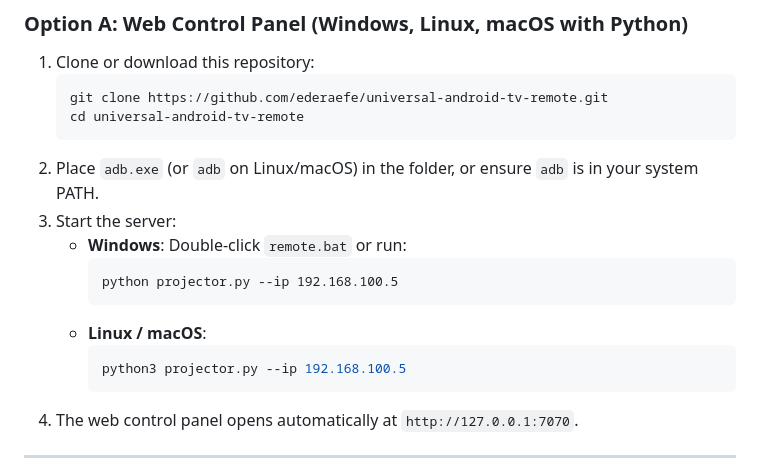
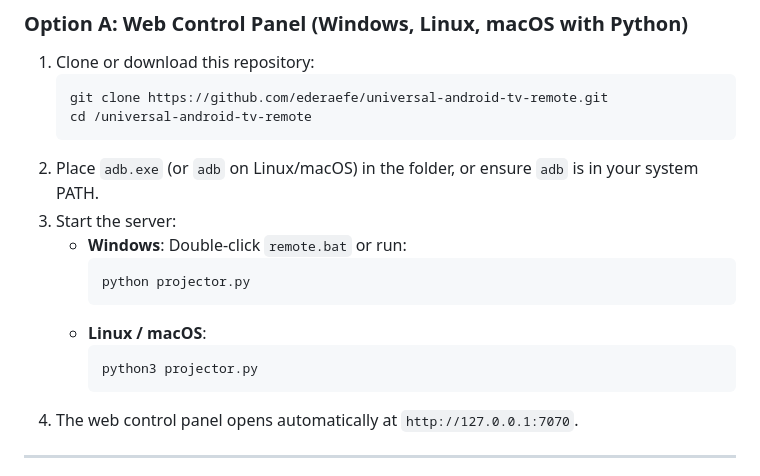
Before and after one commit to ederaefe/universal-android-tv-remote, a Markdown page: README.md, the part around the change. Rendered like a GitHub page.

Commit message:
Fix directory path and command usage in README
Updated commands in README for clarity and correctness.

````diff
--- a/README.md
+++ b/README.md
@@ -36,17 +36,17 @@ Before connecting over the network, enable Developer Options and Network Debuggi
 1. Clone or download this repository:
    ```bash
    git clone https://github.com/ederaefe/universal-android-tv-remote.git
-   cd universal-android-tv-remote
+   cd /universal-android-tv-remote
    ```
 2. Place `adb.exe` (or `adb` on Linux/macOS) in the folder, or ensure `adb` is in your system PATH.
 3. Start the server:
    - **Windows**: Double-click `remote.bat` or run:
      ```cmd
-     python projector.py --ip 192.168.100.5
+     python projector.py
      ```
    - **Linux / macOS**:
      ```bash
-     python3 projector.py --ip 192.168.100.5
+     python3 projector.py
      ```
 4. The web control panel opens automatically at `http://127.0.0.1:7070`.
 
````
